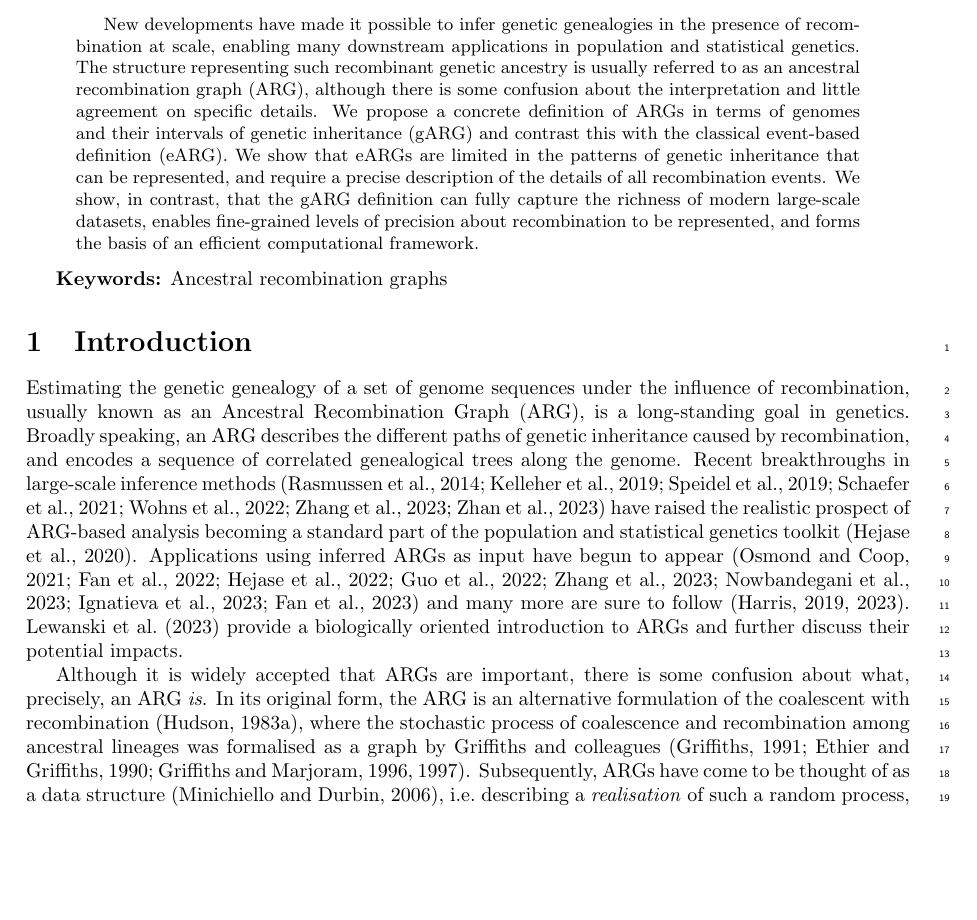
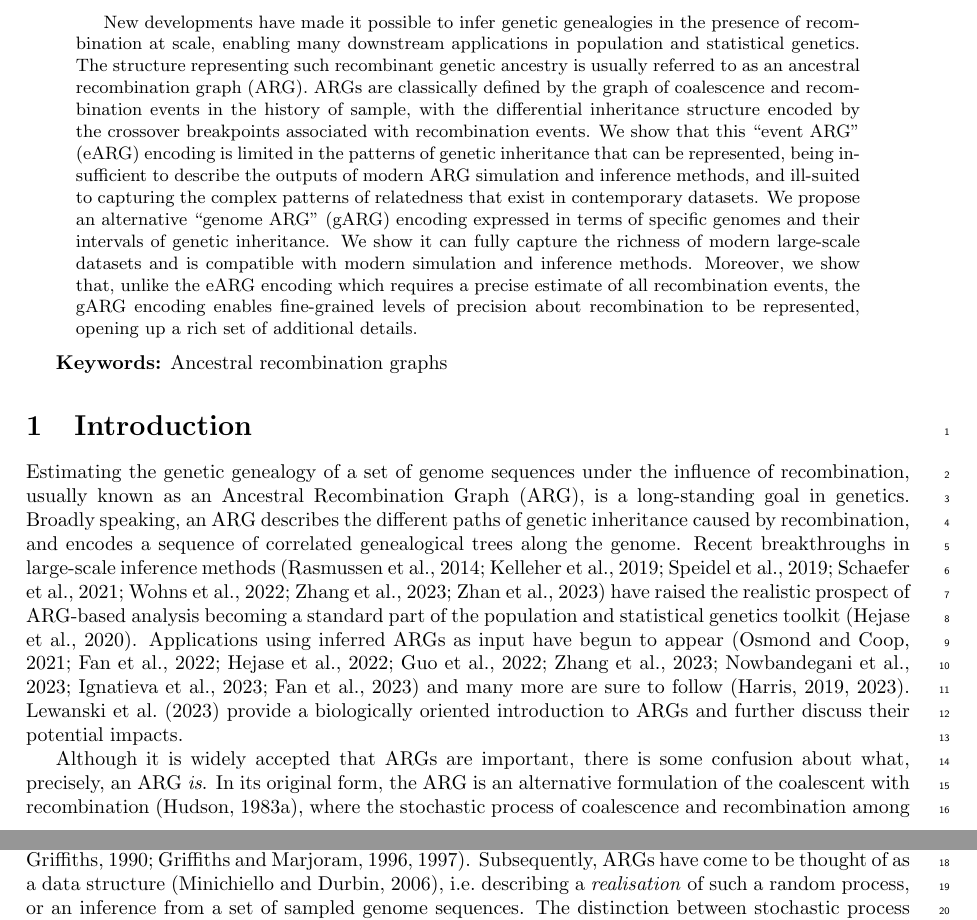
Before and after one commit to tskit-dev/what-is-an-arg-paper, a LaTeX paper (paper.tex): part of page 1 of 31 before the commit and two parts of pages 1 and 2 of 31 after it, the two joined at a grey line, cut so that both start at the same text, the shorter picture padded with empty space. Compiled offline with pdfLaTeX.

Commit message:
Update abstract

```diff
--- a/paper.tex
+++ b/paper.tex
@@ -65,23 +65,30 @@ New developments have made it possible to infer genetic genealogies in
 the presence of recombination at scale, enabling many
 downstream applications in population and statistical genetics.
 The structure representing such recombinant genetic ancestry
-is usually referred to as an ancestral recombination graph (ARG),
-% FIXME this sentance needs to change. We want to capture more of the
-% idea of the formalisms falling behind actual practise and the
-% confusion this is causing
-although there is some confusion about the interpretation and little
-agreement on specific details.
-We propose a concrete definition of ARGs
-in terms of genomes and their intervals of genetic inheritance (gARG)
-and contrast this with the classical event-based definition (eARG).
-We show that eARGs are limited in the patterns
-of genetic inheritance that can be represented,
-and require a precise description of the details of all recombination events.
-We show, in contrast, that the gARG definition
-can fully capture the richness of modern large-scale datasets,
-enables fine-grained
+is usually referred to as an ancestral recombination graph (ARG).
+% Be specific about what we're talking about.
+ARGs are classically defined by the graph of
+% We can play a bit loose here, please don't change to "common ancestor"
+coalescence and recombination events in the history of sample,
+with the differential inheritance structure encoded by the
+crossover breakpoints associated with recombination events.
+We show that this ``event ARG'' (eARG) encoding
+is limited in the patterns of genetic inheritance that can be represented,
+being insufficient to describe the outputs of modern ARG simulation
+and inference methods,
+and ill-suited to capturing the complex patterns of
+relatedness that exist in contemporary datasets.
+We propose an alternative ``genome ARG'' (gARG) encoding
+expressed in terms of
+% we haven't define a "genome" yet, so need to give a bit of context
+specific genomes and their intervals of genetic inheritance.
+We show it can fully capture the richness of modern large-scale datasets
+and is compatible with modern simulation and inference methods.
+Moreover, we show that, unlike the eARG encoding which requires
+a precise estimate of all recombination events,
+the gARG encoding enables fine-grained
 levels of precision about recombination to be represented,
-and forms the basis of an efficient computational framework.
+opening up a rich set of additional details.
 \end{abstract}
 
 \textbf{Keywords:} Ancestral recombination graphs
```
